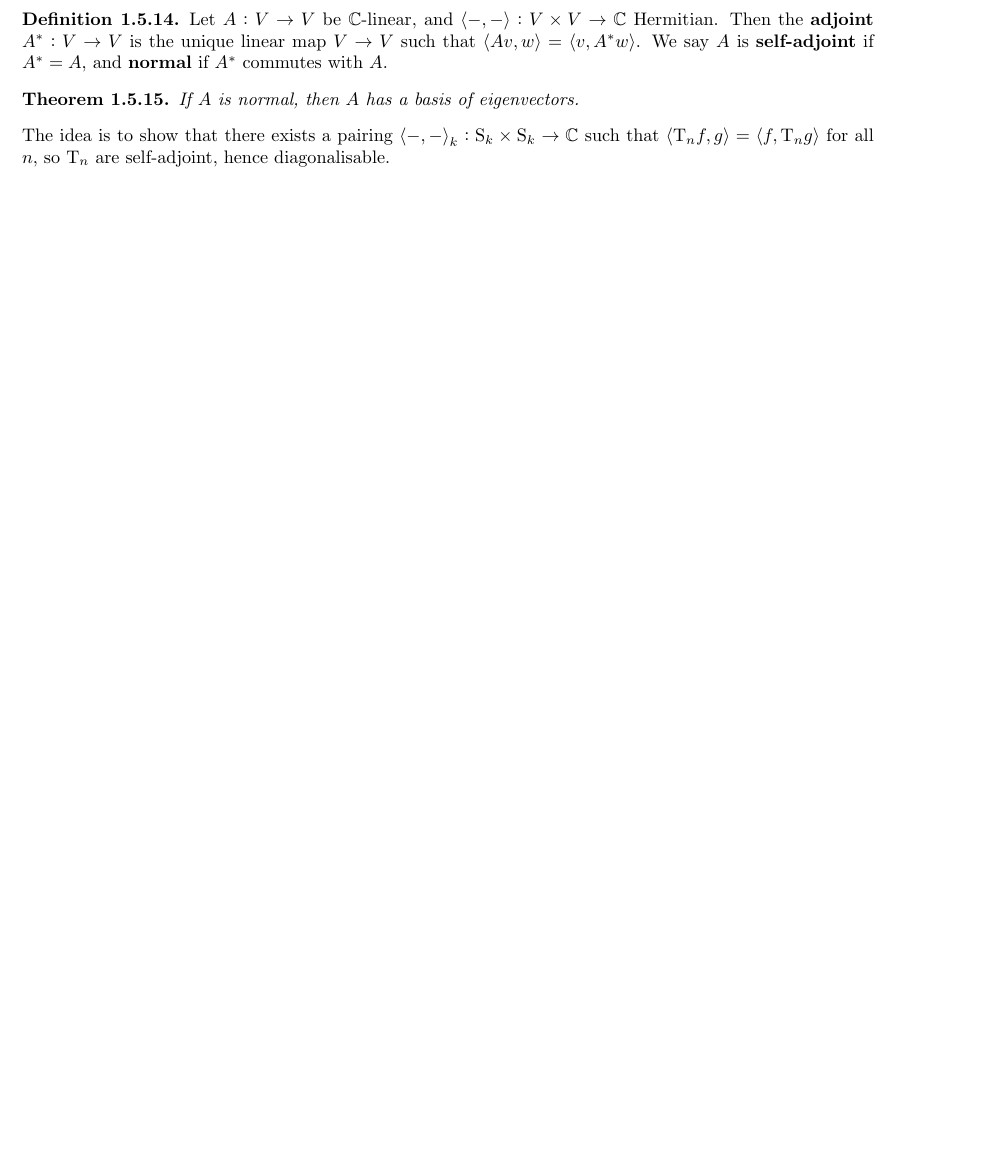
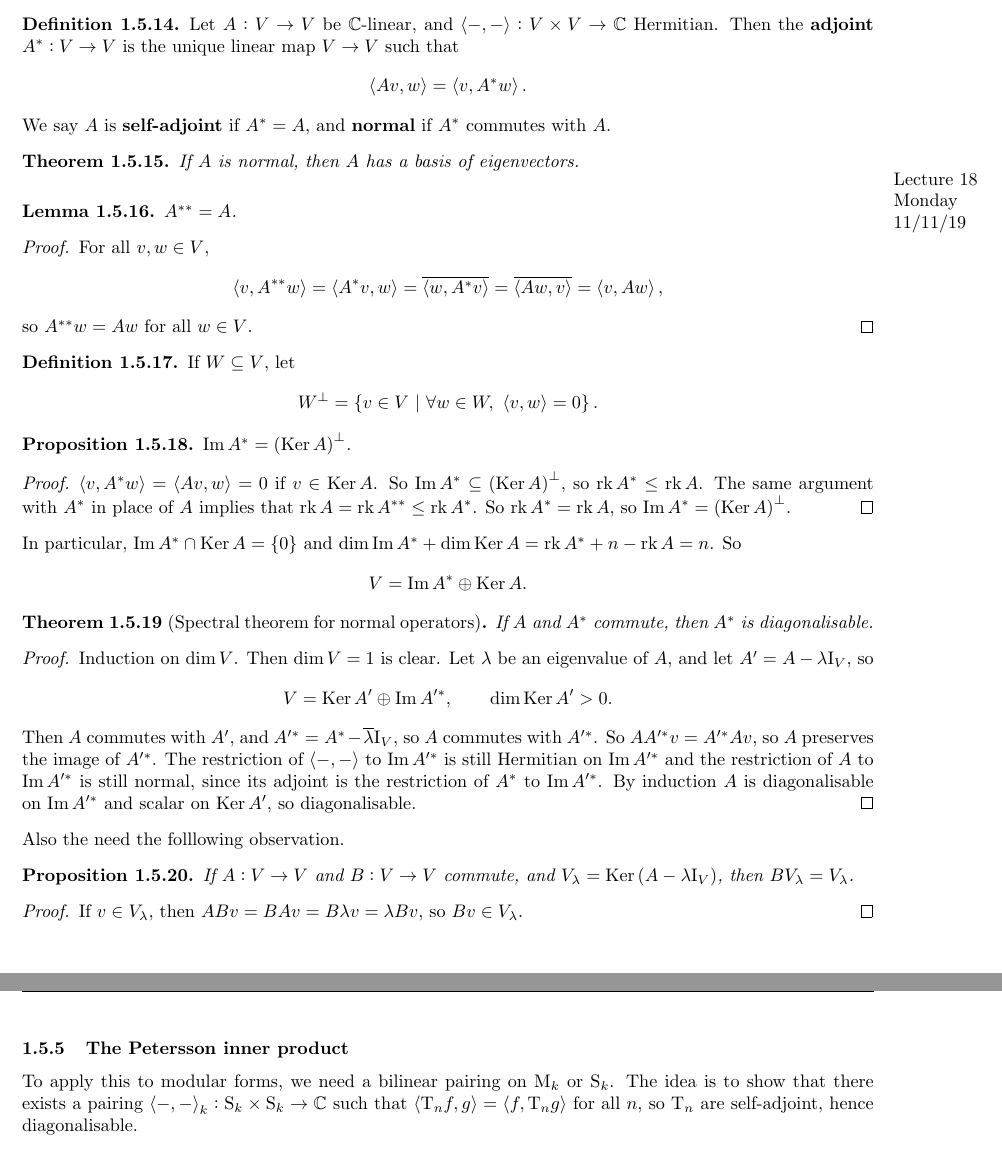
Before and after one commit to Multramate/IC-GANT, a LaTeX paper (M4P58 Modular Forms/M4P58.tex): part of page 26 of 26 before the commit and two parts of pages 26 and 27 of 27 after it, the two joined at a grey line, cut so that both start at the same text, the shorter picture padded with empty space. Compiled offline with pdfLaTeX.

Commit message:
M4P58 Lecture 18

```diff
--- a/M4P58 Modular Forms/M4P58.tex
+++ b/M4P58 Modular Forms/M4P58.tex
@@ -1282,11 +1282,68 @@ $$ \function{\CC^n \times \CC^n}{\CC}{\abr{z, w}}{\sum_{i = 1}^n z_i\overline{w_
 \end{example*}
 
 \begin{definition}
-Let $ A : V \to V $ be $ \CC $-linear, and $ \abr{-, -} : V \times V \to \CC $ Hermitian. Then the \textbf{adjoint} $ A^* : V \to V $ is the unique linear map $ V \to V $ such that $ \abr{Av, w} = \abr{v, A^*w} $. We say $ A $ is \textbf{self-adjoint} if $ A^* = A $, and \textbf{normal} if $ A^* $ commutes with $ A $.
+Let $ A : V \to V $ be $ \CC $-linear, and $ \abr{-, -} : V \times V \to \CC $ Hermitian. Then the \textbf{adjoint} $ A^* : V \to V $ is the unique linear map $ V \to V $ such that
+$$ \abr{Av, w} = \abr{v, A^*w}. $$
+We say $ A $ is \textbf{self-adjoint} if $ A^* = A $, and \textbf{normal} if $ A^* $ commutes with $ A $.
 \end{definition}
 
 \begin{theorem}
 If $ A $ is normal, then $ A $ has a basis of eigenvectors.
 \end{theorem}
 
-The idea is to show that there exists a pairing $ \abr{-, -}_k : \S_k \times \S_k \to \CC $ such that $ \abr{\T_nf, g} = \abr{f, \T_ng} $ for all $ n $, so $ \T_n $ are self-adjoint, hence diagonalisable.
+\lecture{18}{Monday}{11/11/19}
+
+\begin{lemma}
+$ A^{**} = A $.
+\end{lemma}
+
+\begin{proof}
+For all $ v, w \in V $,
+$$ \abr{v, A^{**}w} = \abr{A^*v, w} = \overline{\abr{w, A^*v}} = \overline{\abr{Aw, v}} = \abr{v, Aw}, $$
+so $ A^{**}w = Aw $ for all $ w \in V $.
+\end{proof}
+
+\begin{definition}
+If $ W \subseteq V $, let
+$$ W^\perp = \cbr{v \in V \st \forall w \in W, \ \abr{v, w} = 0}. $$
+\end{definition}
+
+\begin{proposition}
+$ \Im A^* = \br{\Ker A}^\perp $.
+\end{proposition}
+
+\begin{proof}
+$ \abr{v, A^*w} = \abr{Av, w} = 0 $ if $ v \in \Ker A $. So $ \Im A^* \subseteq \br{\Ker A}^\perp $, so $ \rk A^* \le \rk A $. The same argument with $ A^* $ in place of $ A $ implies that $ \rk A = \rk A^{**} \le \rk A^* $. So $ \rk A^* = \rk A $, so $ \Im A^* = \br{\Ker A}^\perp $.
+\end{proof}
+
+In particular, $ \Im A^* \cap \Ker A = \cbr{0} $ and $ \dim \Im A^* + \dim \Ker A = \rk A^* + n - \rk A = n $. So
+$$ V = \Im A^* \oplus \Ker A. $$
+
+\begin{theorem}[Spectral theorem for normal operators]
+If $ A $ and $ A^* $ commute, then $ A^* $ is diagonalisable.
+\end{theorem}
+
+\begin{proof}
+Induction on $ \dim V $. Then $ \dim V = 1 $ is clear. Let $ \lambda $ be an eigenvalue of $ A $, and let $ A' = A - \lambda\I_V $, so
+$$ V = \Ker A' \oplus \Im A'^*, \qquad \dim \Ker A' > 0. $$
+Then $ A $ commutes with $ A' $, and $ A'^* = A^* - \overline{\lambda} \I_V $, so $ A $ commutes with $ A'^* $. So $ AA'^*v = A'^*Av $, so $ A $ preserves the image of $ A'^* $. The restriction of $ \abr{-, -} $ to $ \Im A'^* $ is still Hermitian on $ \Im A'^* $ and the restriction of $ A $ to $ \Im A'^* $ is still normal, since its adjoint is the restriction of $ A^* $ to $ \Im A'^* $. By induction $ A $ is diagonalisable on $ \Im A'^* $ and scalar on $ \Ker A' $, so diagonalisable.
+\end{proof}
+
+Also the need the folllowing observation.
+
+\begin{proposition}
+If $ A : V \to V $ and $ B : V \to V $ commute, and $ V_\lambda = \Ker \br{A - \lambda\I_V} $, then $ BV_\lambda = V_\lambda $.
+\end{proposition}
+
+\begin{proof}
+If $ v \in V_\lambda $, then $ ABv = BAv = B\lambda v = \lambda Bv $, so $ Bv \in V_\lambda $.
+\end{proof}
+
+\pagebreak
+
+\subsubsection{The Petersson inner product}
+
+To apply this to modular forms, we need a bilinear pairing on $ \M_k $ or $ \S_k $. The idea is to show that there exists a pairing $ \abr{-, -}_k : \S_k \times \S_k \to \CC $ such that $ \abr{\T_nf, g} = \abr{f, \T_ng} $ for all $ n $, so $ \T_n $ are self-adjoint, hence diagonalisable.
+
+\begin{definition}
+Let $ f, g \in \S_k $. The \textbf{Petersson inner product} $ \abr{f, g}_k $ is
```
Also changed, not shown: M4P58 Modular Forms/M4P58.pdf, M4P58 Modular Forms/M4P58.tex (55 more changed lines).
